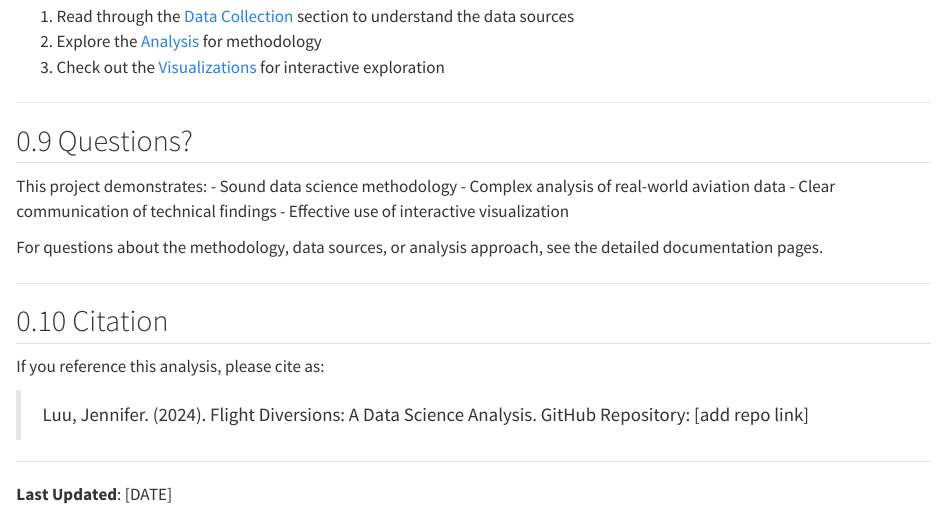
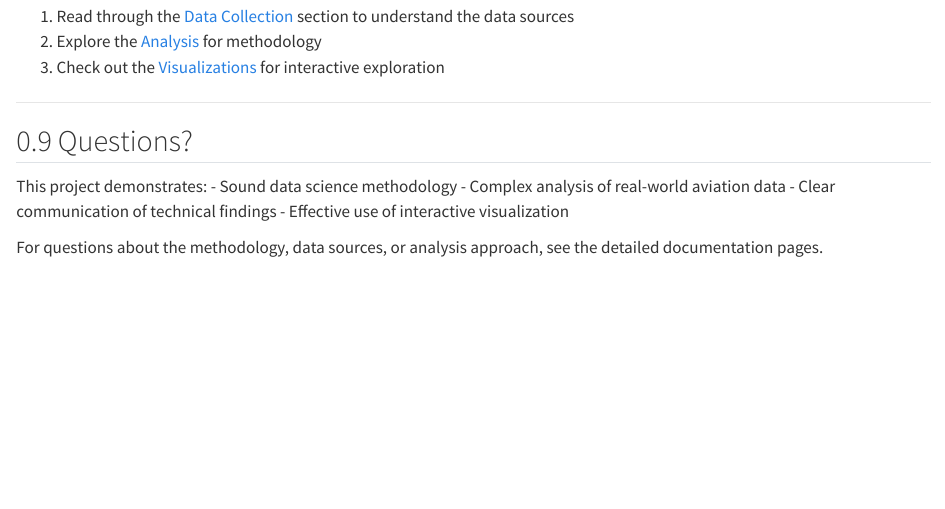
Before and after one commit to jenniferluu6/MUSA5500-finalProject, a Quarto document (index.qmd): the page in a window 1100 px wide, from 2270 px down. Rendered offline with R 4.5, knitr and Pandoc in place of Quarto, with nearby package versions.

```diff
--- a/_quarto.yml
+++ b/_quarto.yml
@@ -1,7 +1,7 @@
 project:
   type: website
   title: "Flight Diversions: A Data Science Analysis"
-  output-dir: _output
+  output-dir: docs
 
 website:
   title: "Flight Diversions Analysis"
--- a/index.qmd
+++ b/index.qmd
@@ -111,16 +111,3 @@
 - Effective use of interactive visualization
 
 For questions about the methodology, data sources, or analysis approach, see the detailed documentation pages.
-
----
-
-## Citation
-
-If you reference this analysis, please cite as:
-
-> Luu, Jennifer. (2024). Flight Diversions: A Data Science Analysis.
-> GitHub Repository: [add repo link]
-
----
-
-**Last Updated**: [DATE]
```
Also changed, not shown: 2 other files.
